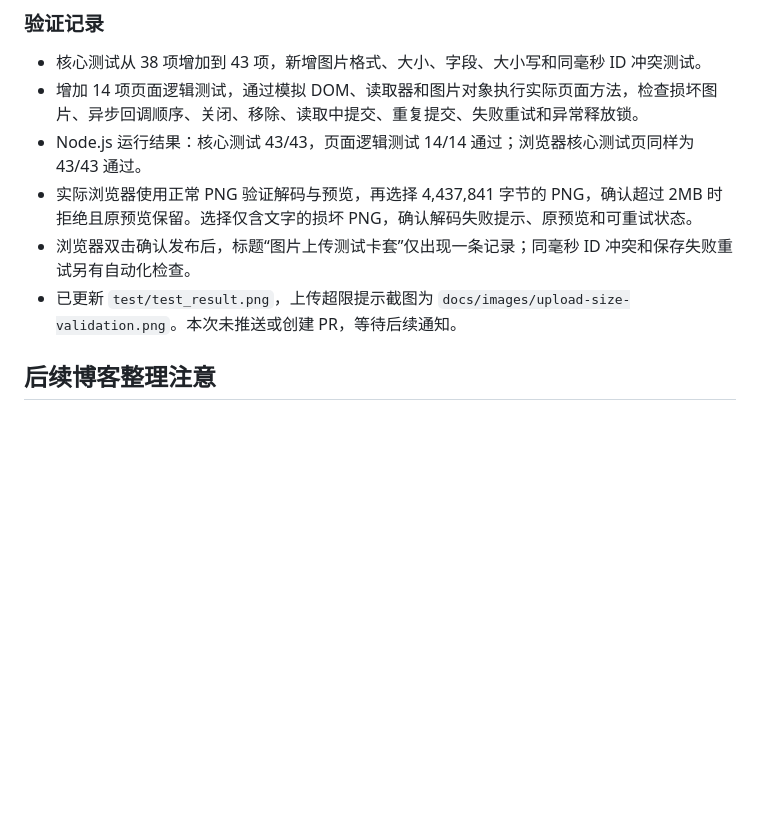
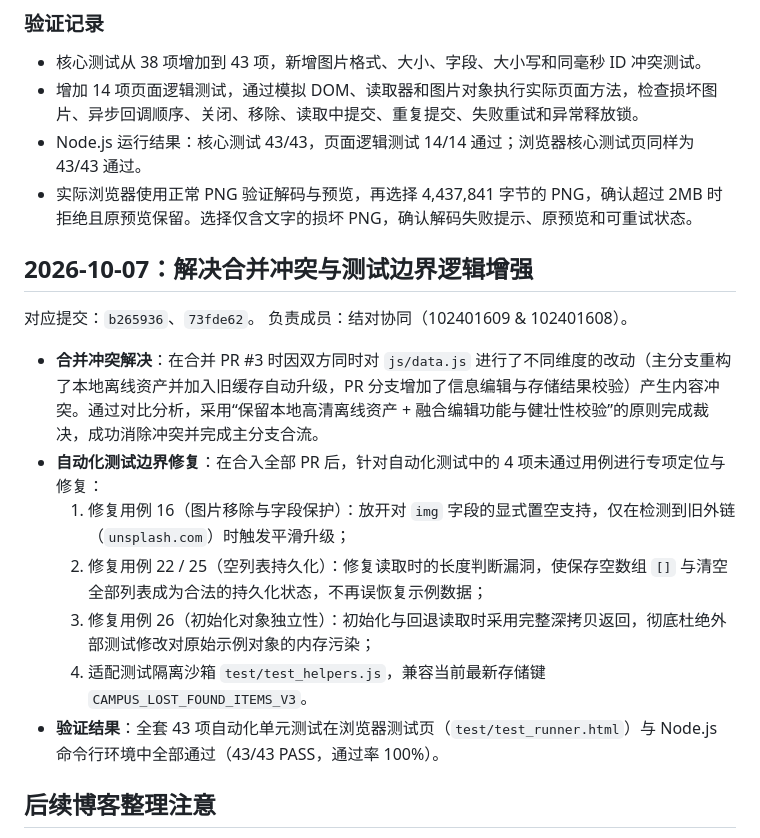
Before and after one commit to King-Zhi/102401609-102401608, a Markdown page: docs/开发记录.md, the part around one of its changes. GitHub-like rendering; blank space fills up the shorter version.

```diff
--- a/docs/开发记录.md
+++ b/docs/开发记录.md
@@ -71,8 +92,18 @@
 - 增加 14 项页面逻辑测试，通过模拟 DOM、读取器和图片对象执行实际页面方法，检查损坏图片、异步回调顺序、关闭、移除、读取中提交、重复提交、失败重试和异常释放锁。
 - Node.js 运行结果：核心测试 43/43，页面逻辑测试 14/14 通过；浏览器核心测试页同样为 43/43 通过。
 - 实际浏览器使用正常 PNG 验证解码与预览，再选择 4,437,841 字节的 PNG，确认超过 2MB 时拒绝且原预览保留。选择仅含文字的损坏 PNG，确认解码失败提示、原预览和可重试状态。
-- 浏览器双击确认发布后，标题“图片上传测试卡套”仅出现一条记录；同毫秒 ID 冲突和保存失败重试另有自动化检查。
-- 已更新 `test/test_result.png`，上传超限提示截图为 `docs/images/upload-size-validation.png`。本次未推送或创建 PR，等待后续通知。
+## 2026-10-07：解决合并冲突与测试边界逻辑增强
+
+对应提交：`b265936`、`73fde62`。
+负责成员：结对协同（102401609 & 102401608）。
+
+- **合并冲突解决**：在合并 PR #3 时因双方同时对 `js/data.js` 进行了不同维度的改动（主分支重构了本地离线资产并加入旧缓存自动升级，PR 分支增加了信息编辑与存储结果校验）产生内容冲突。通过对比分析，采用“保留本地高清离线资产 + 融合编辑功能与健壮性校验”的原则完成裁决，成功消除冲突并完成主分支合流。
+- **自动化测试边界修复**：在合入全部 PR 后，针对自动化测试中的 4 项未通过用例进行专项定位与修复：
+  1. 修复用例 16（图片移除与字段保护）：放开对 `img` 字段的显式置空支持，仅在检测到旧外链（`unsplash.com`）时触发平滑升级；
+  2. 修复用例 22 / 25（空列表持久化）：修复读取时的长度判断漏洞，使保存空数组 `[]` 与清空全部列表成为合法的持久化状态，不再误恢复示例数据；
+  3. 修复用例 26（初始化对象独立性）：初始化与回退读取时采用完整深拷贝返回，彻底杜绝外部测试修改对原始示例对象的内存污染；
+  4. 适配测试隔离沙箱 `test/test_helpers.js`，兼容当前最新存储键 `CAMPUS_LOST_FOUND_ITEMS_V3`。
+- **验证结果**：全套 43 项自动化单元测试在浏览器测试页（`test/test_runner.html`）与 Node.js 命令行环境中全部通过（43/43 PASS，通过率 100%）。
 
 ## 后续博客整理注意
 
```
Also changed, not shown: other parts of docs/开发记录.md (+21 -0 lines).
